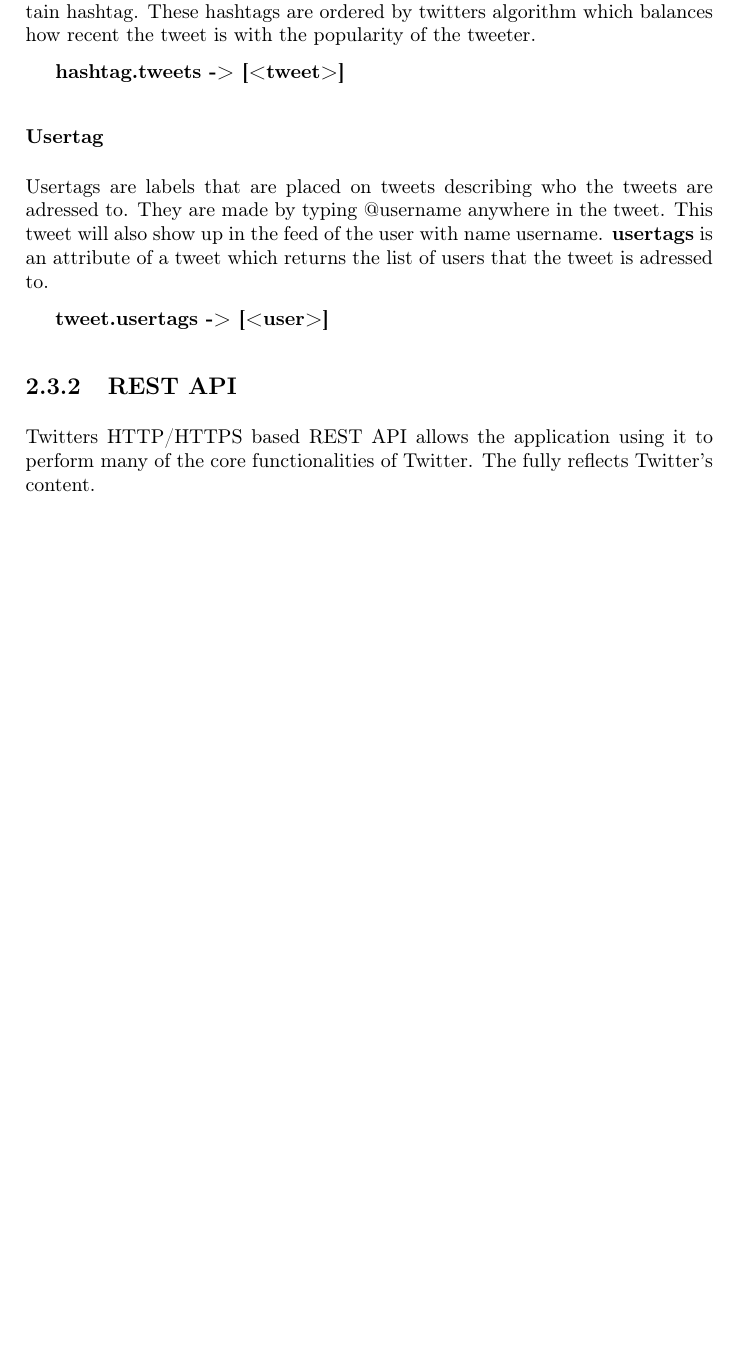
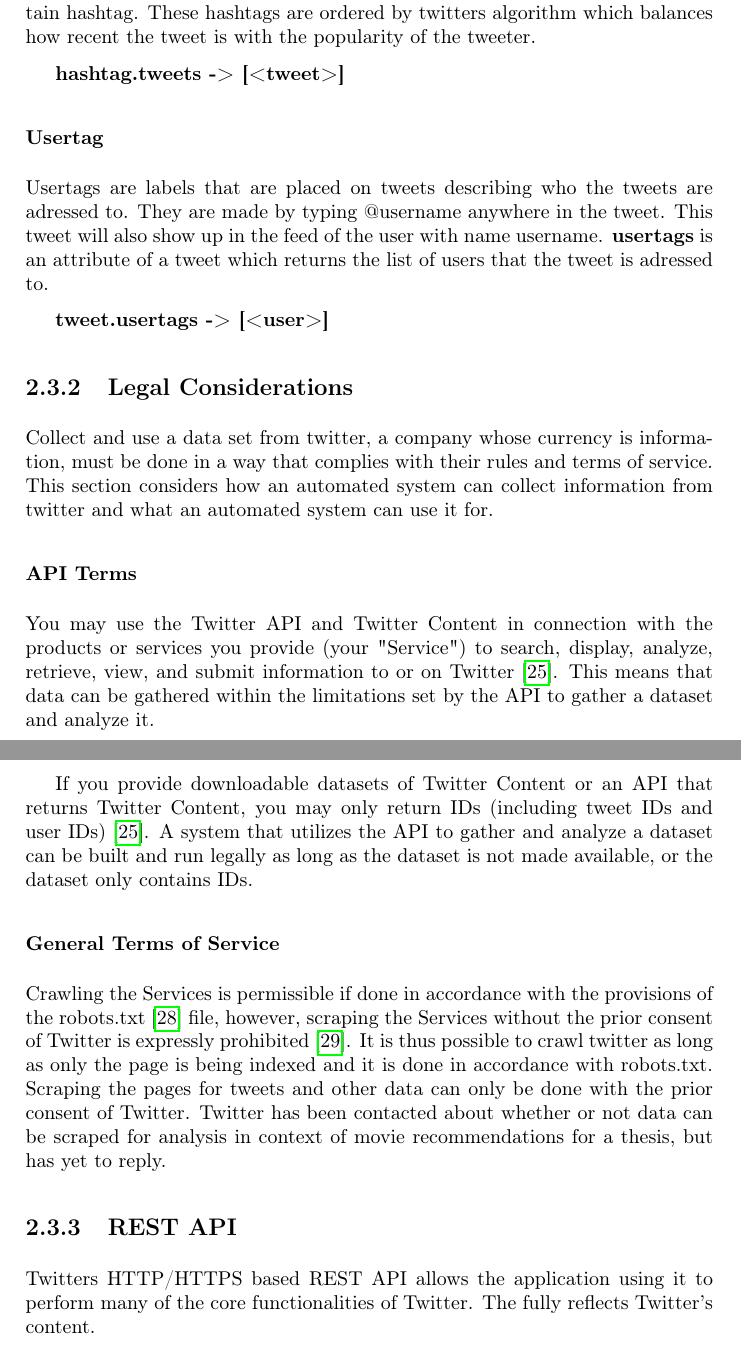
Before and after one commit to mcmhav/twilm-report, a LaTeX thesis (src/report.tex, which reads src/chapter/02-prestudy.tex): part of page 25 of 64 before the commit and two parts of pages 25 and 26 of 65 after it, the two joined at a grey line, cut so that both start at the same text, the shorter picture padded with empty space. Compiled offline with pdfLaTeX.

Commit message:
added section prestudy > twitter > legal considerations. small formatting changes

```diff
--- a/src/chapter/02-prestudy.tex
+++ b/src/chapter/02-prestudy.tex
@@ -313,6 +313,18 @@ Usertags are labels that are placed on tweets describing who the tweets are adre
 
 \textbf{tweet.usertags -> [<user>]}
 
+\subsection{Legal Considerations}
+Collect and use a data set from twitter, a company whose currency is information, must be done in a way that complies with their rules and terms of service. This section considers how an automated system can collect information from twitter and what an automated system can use it for.
+
+\subsubsection{API Terms}
+You may use the Twitter API and Twitter Content in connection with the products or services you provide (your "Service") to search, display, analyze, retrieve, view, and submit information to or on Twitter \cite{twitter-api-terms}. This means that data can be gathered within the limitations set by the API to gather a dataset and analyze it.
+
+If you provide downloadable datasets of Twitter Content or an API that returns Twitter Content, you may only return IDs (including tweet IDs and user IDs) \cite{twitter-api-terms}. A system that utilizes the API to gather and analyze a dataset can be built and run legally as long as the dataset is not made available, or the dataset only contains IDs.
+
+\subsubsection{General Terms of Service}
+Crawling the Services is permissible if done in accordance with the provisions of the robots.txt \cite{twitter-robots-txt} file, however, scraping the Services without the prior consent of Twitter is expressly prohibited \cite{twitter-tos}. It is thus possible to crawl twitter as long as only the page is being indexed and it is done in accordance with robots.txt. Scraping the pages for tweets and other data can only be done with the prior consent of Twitter. Twitter has been contacted about whether or not data can be scraped for analysis in context of movie recommendations for a thesis, but has yet to reply.
+
+
 \subsection{REST API}
 Twitters HTTP/HTTPS based REST API allows the application using it to perform many of the core functionalities of Twitter. The fully reflects Twitter's content.
 
```
Also changed, not shown: src/chapter/02-prestudy.tex (8 more changed lines).
